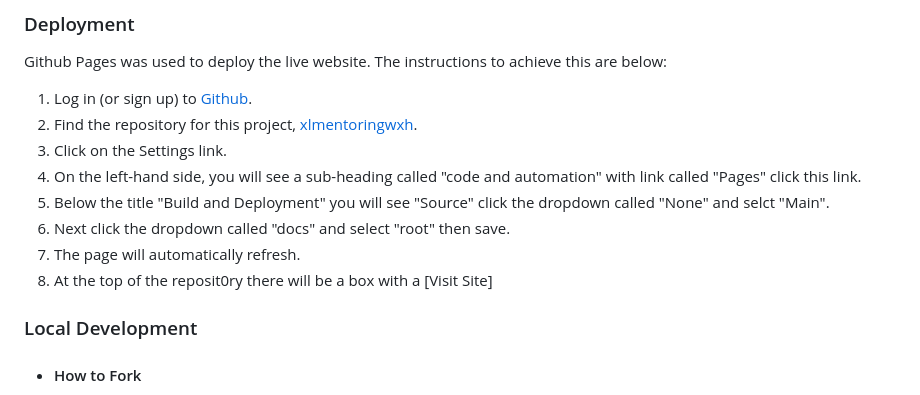
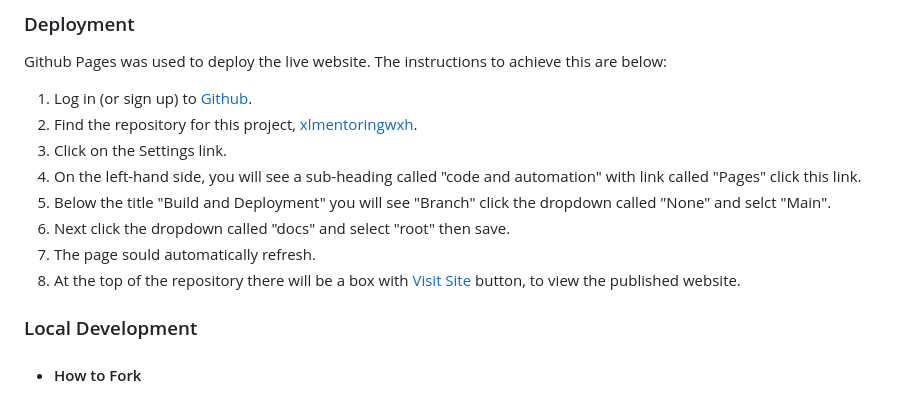
Before and after one commit to bencooperjamin/xlmentoringwxh, a Markdown page: README.md, the part around one of its changes. GitHub-like rendering.

Commit message:
feat add: xl-mentoring website link

```diff
--- a/README.md
+++ b/README.md
@@ -271,11 +271,11 @@ Github Pages was used to deploy the live website. The instructions to achieve th
 1. Log in (or sign up) to [Github](https://github.com/).
 2. Find the repository for this project, [xlmentoringwxh](https://github.com/bencooperjamin/xlmentoringwxh).
 3. Click on the Settings link.
-3. On the left-hand side, you will see a sub-heading called "code and automation" with link called "Pages" click this link.
-4. Below the title "Build and Deployment" you will see "Source" click the dropdown called "None" and selct "Main".
-5. Next click the dropdown called "docs" and select "root" then save.
-6. The page will automatically refresh.
-7. At the top of the reposit0ry there will be a box with a [Visit Site]
+4. On the left-hand side, you will see a sub-heading called "code and automation" with link called "Pages" click this link.
+5. Below the title "Build and Deployment" you will see "Branch" click the dropdown called "None" and selct "Main".
+6. Next click the dropdown called "docs" and select "root" then save.
+7. The page sould automatically refresh.
+8. At the top of the repository there will be a box with [Visit Site](https://bencooperjamin.github.io/xlmentoringwxh/) button, to view the published website.
 
 ### Local Development
 
```
Also changed, not shown: other parts of README.md (+1 -1 lines).
